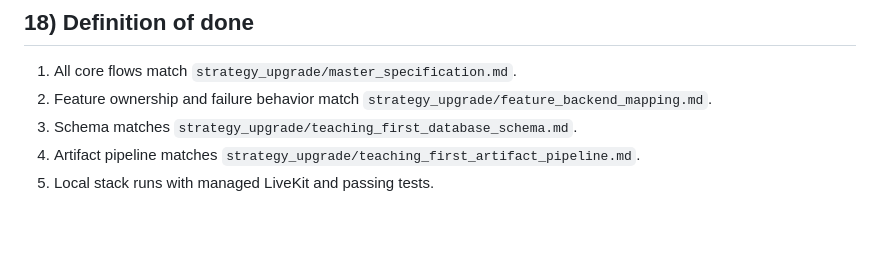
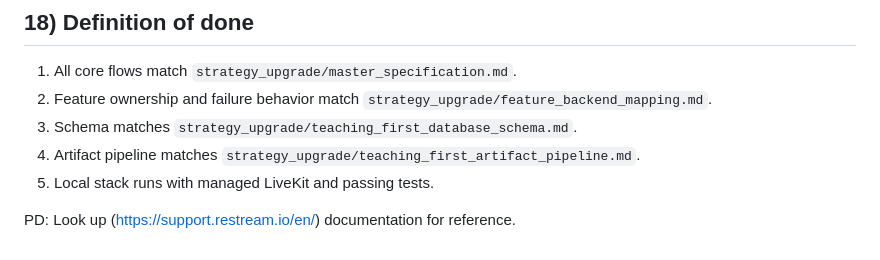
Before and after one commit to cgironda/ai_vibecoding, a Markdown page: multistream/master_plan.md, the part around the change. Rendered like a GitHub page; blank space fills up the shorter version.

```diff
--- a/multistream/master_plan.md
+++ b/multistream/master_plan.md
@@ -184,3 +184,5 @@ Use `feature_backend_mapping.md` as the source of truth. Enforce:
 3. Schema matches `strategy_upgrade/teaching_first_database_schema.md`.
 4. Artifact pipeline matches `strategy_upgrade/teaching_first_artifact_pipeline.md`.
 5. Local stack runs with managed LiveKit and passing tests.
+
+PD: Look up (https://support.restream.io/en/) documentation for reference.
```
